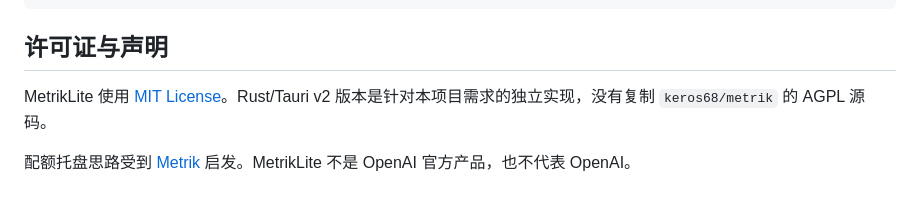
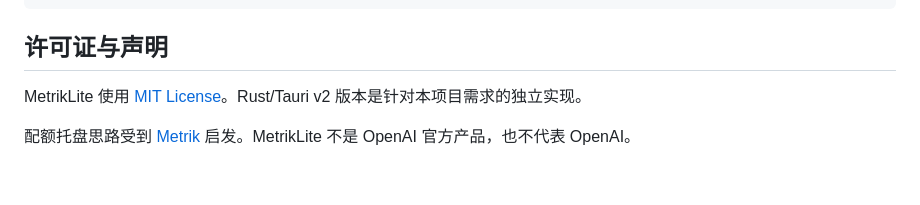
Before and after one commit to mors-lee/MetrikLite, a Markdown page: README.md, the part around the change. GitHub-like rendering.

```diff
--- a/README.md
+++ b/README.md
@@ -211,6 +211,6 @@ src-tauri/tauri.conf.json    窗口及 NSIS/MSI 打包配置
 
 ## 许可证与声明
 
-MetrikLite 使用 [MIT License](LICENSE)。Rust/Tauri v2 版本是针对本项目需求的独立实现，没有复制 `keros68/metrik` 的 AGPL 源码。
+MetrikLite 使用 [MIT License](LICENSE)。Rust/Tauri v2 版本是针对本项目需求的独立实现。
 
 配额托盘思路受到 [Metrik](https://github.com/keros68/metrik) 启发。MetrikLite 不是 OpenAI 官方产品，也不代表 OpenAI。
```
